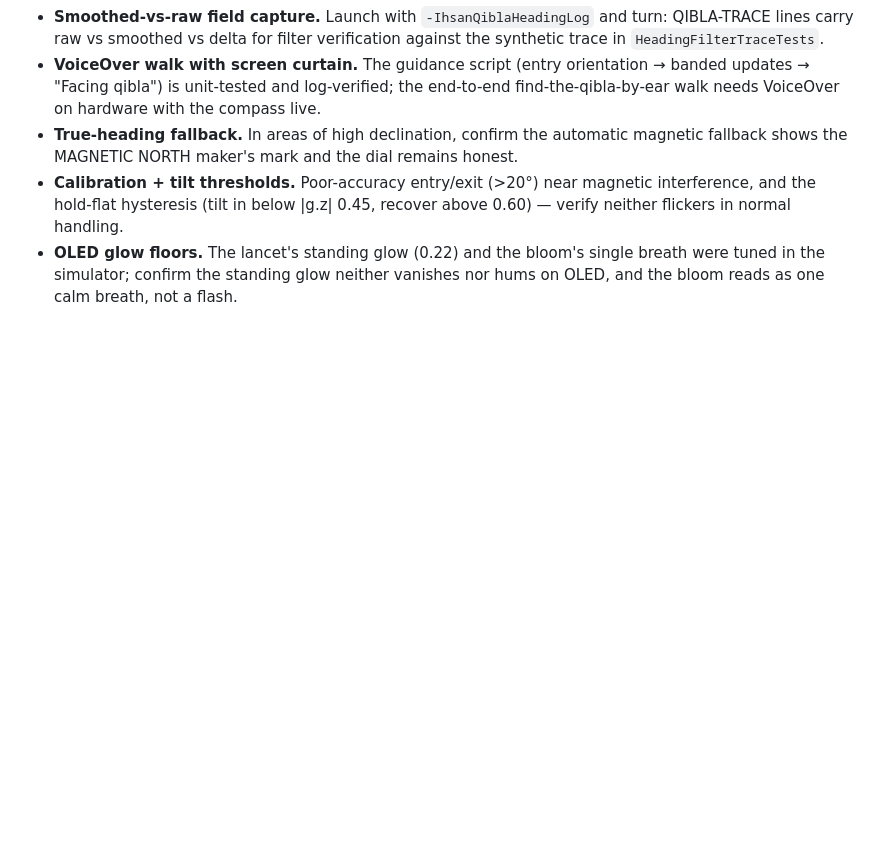
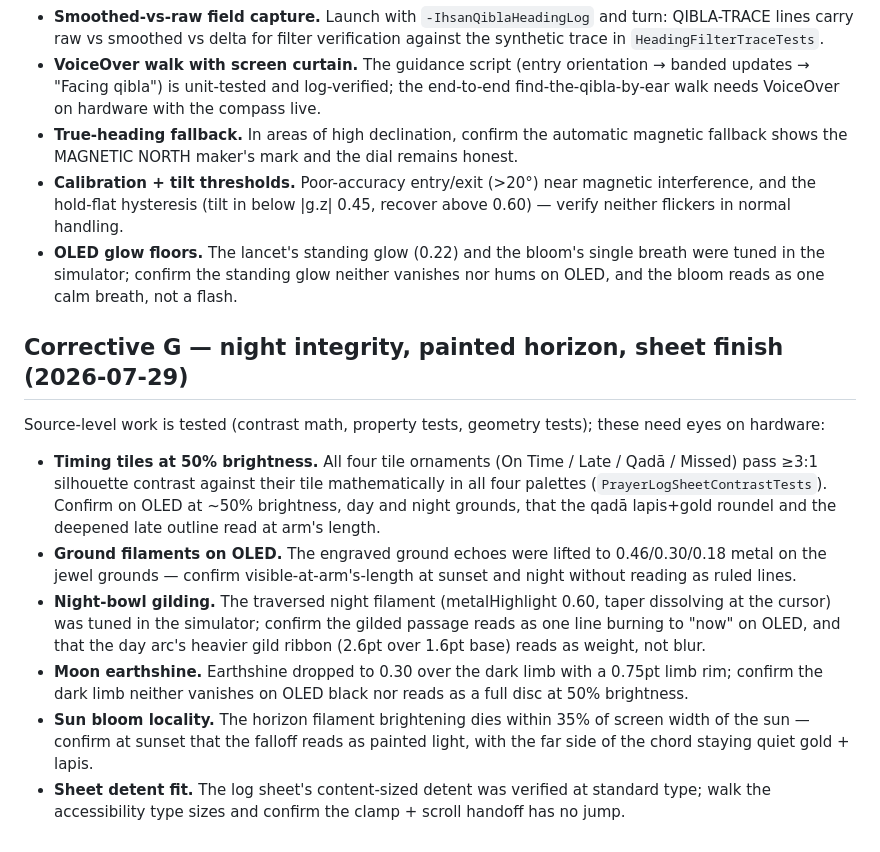
Before and after one commit to Smear6uard/ihsan, a Markdown page: POLISH_FINDINGS.md, the part around the change. Rendered like a GitHub page; blank space fills up the shorter version.

Commit message:
corrective-g: append device-verification items to POLISH_FINDINGS
Co-Authored-By: Claude Fable 5 <noreply@anthropic.com>

```diff
--- a/POLISH_FINDINGS.md
+++ b/POLISH_FINDINGS.md
@@ -453,3 +453,34 @@ device:
   bloom's single breath were tuned in the simulator; confirm the
   standing glow neither vanishes nor hums on OLED, and the bloom
   reads as one calm breath, not a flash.
+
+## Corrective G — night integrity, painted horizon, sheet finish (2026-07-29)
+
+Source-level work is tested (contrast math, property tests, geometry
+tests); these need eyes on hardware:
+
+- **Timing tiles at 50% brightness.** All four tile ornaments (On
+  Time / Late / Qadā / Missed) pass ≥3:1 silhouette contrast against
+  their tile mathematically in all four palettes
+  (`PrayerLogSheetContrastTests`). Confirm on OLED at ~50% brightness,
+  day and night grounds, that the qadā lapis+gold roundel and the
+  deepened late outline read at arm's length.
+- **Ground filaments on OLED.** The engraved ground echoes were
+  lifted to 0.46/0.30/0.18 metal on the jewel grounds — confirm
+  visible-at-arm's-length at sunset and night without reading as
+  ruled lines.
+- **Night-bowl gilding.** The traversed night filament
+  (metalHighlight 0.60, taper dissolving at the cursor) was tuned in
+  the simulator; confirm the gilded passage reads as one line burning
+  to "now" on OLED, and that the day arc's heavier gild ribbon (2.6pt
+  over 1.6pt base) reads as weight, not blur.
+- **Moon earthshine.** Earthshine dropped to 0.30 over the dark limb
+  with a 0.75pt limb rim; confirm the dark limb neither vanishes on
+  OLED black nor reads as a full disc at 50% brightness.
+- **Sun bloom locality.** The horizon filament brightening dies
+  within 35% of screen width of the sun — confirm at sunset that the
+  falloff reads as painted light, with the far side of the chord
+  staying quiet gold + lapis.
+- **Sheet detent fit.** The log sheet's content-sized detent was
+  verified at standard type; walk the accessibility type sizes and
+  confirm the clamp + scroll handoff has no jump.
```
